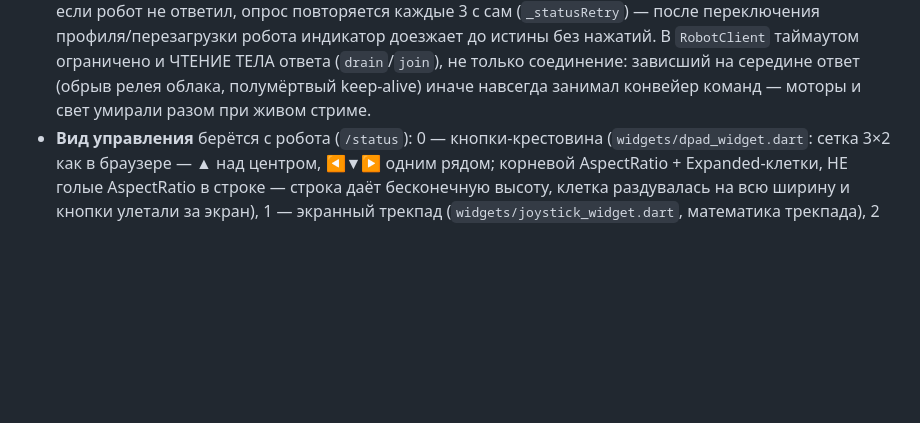
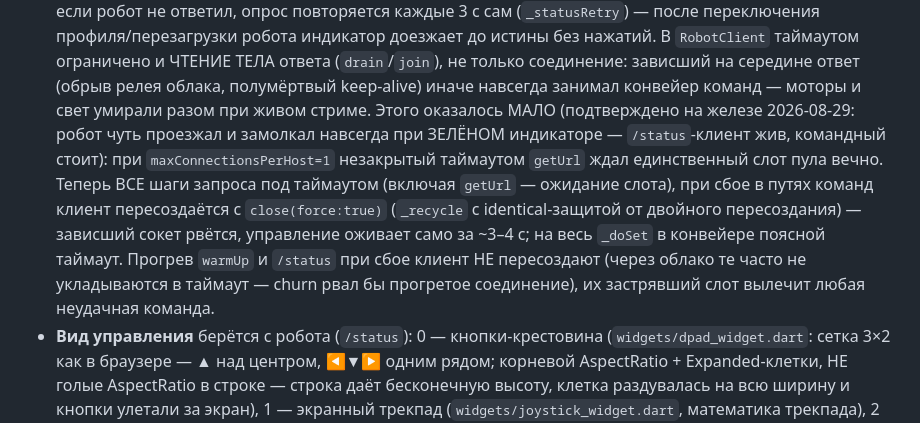
Before and after one commit to planer-pro/WiFiCamBot, a Markdown page: CLAUDE.md, the part around the change. GitHub-like rendering; blank space fills up the shorter version.

Commit message:
CLAUDE.md: подтверждённый на железе диагноз зависания конвейера команд и его лечение
Зелёный индикатор при мёртвых моторах = /status-клиент жив (отдельный
пул), командный стоит на слоте. Задокументировано: getUrl под таймаутом,
recycle клиента в путях команд, поясной таймаут конвейера.

Co-Authored-By: Claude Code <noreply@anthropic.com>

```diff
--- a/CLAUDE.md
+++ b/CLAUDE.md
@@ -259,6 +259,17 @@ Flutter-приложение — пульт робота (сборка и уст
   ТЕЛА ответа (`drain`/`join`), не только соединение: зависший на середине
   ответ (обрыв релея облака, полумёртвый keep-alive) иначе навсегда
   занимал конвейер команд — моторы и свет умирали разом при живом стриме.
+  Этого оказалось МАЛО (подтверждено на железе 2026-08-29: робот чуть
+  проезжал и замолкал навсегда при ЗЕЛЁНОМ индикаторе — `/status`-клиент
+  жив, командный стоит): при `maxConnectionsPerHost=1` незакрытый таймаутом
+  `getUrl` ждал единственный слот пула вечно. Теперь ВСЕ шаги запроса под
+  таймаутом (включая `getUrl` — ожидание слота), при сбое в путях команд
+  клиент пересоздаётся с `close(force:true)` (`_recycle` с identical-защитой
+  от двойного пересоздания) — зависший сокет рвётся, управление оживает
+  само за ~3–4 с; на весь `_doSet` в конвейере поясной таймаут. Прогрев
+  `warmUp` и `/status` при сбое клиент НЕ пересоздают (через облако те
+  часто не укладываются в таймаут — churn рвал бы прогретое соединение),
+  их застрявший слот вылечит любая неудачная команда.
 - **Вид управления** берётся с робота (`/status`): 0 — кнопки-крестовина
   (`widgets/dpad_widget.dart`: сетка 3×2 как в браузере — ▲ над центром,
   ◀▼▶ одним рядом; корневой AspectRatio + Expanded-клетки, НЕ голые
```
